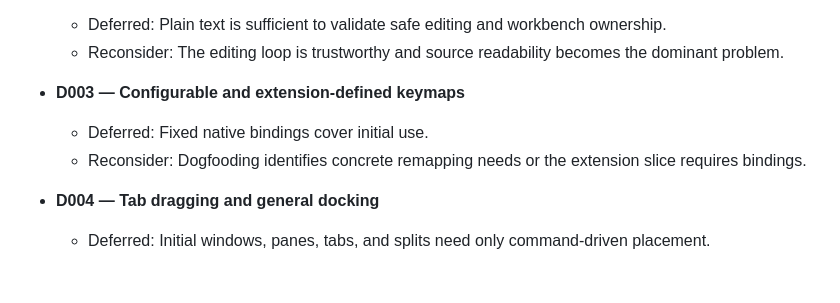
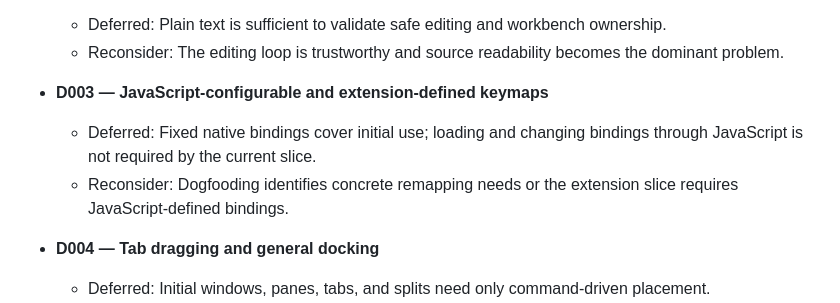
Before and after one commit to andreabergia/knot-editor, a Markdown page: docs/deferred.md, the part around the change. GitHub-like rendering; blank space fills up the shorter version.

Commit message:
Defer JavaScript-configurable keymaps

```diff
--- a/docs/deferred.md
+++ b/docs/deferred.md
@@ -24,10 +24,11 @@ the item is removed from this register.
   - Reconsider: The editing loop is trustworthy and source readability becomes
     the dominant problem.
 
-- **D003 — Configurable and extension-defined keymaps**
-  - Deferred: Fixed native bindings cover initial use.
+- **D003 — JavaScript-configurable and extension-defined keymaps**
+  - Deferred: Fixed native bindings cover initial use; loading and changing
+    bindings through JavaScript is not required by the current slice.
   - Reconsider: Dogfooding identifies concrete remapping needs or the extension
-    slice requires bindings.
+    slice requires JavaScript-defined bindings.
 
 - **D004 — Tab dragging and general docking**
   - Deferred: Initial windows, panes, tabs, and splits need only command-driven
```
